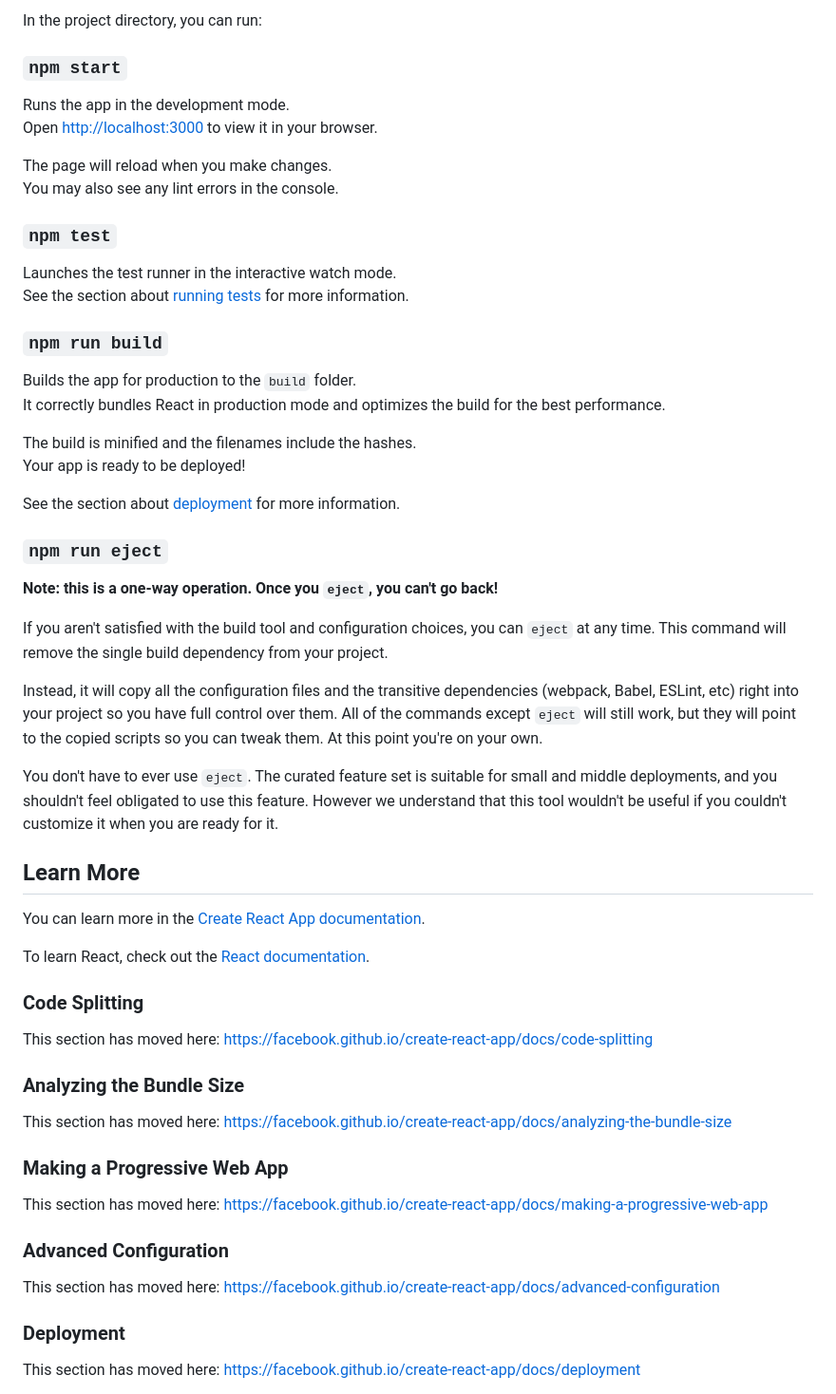
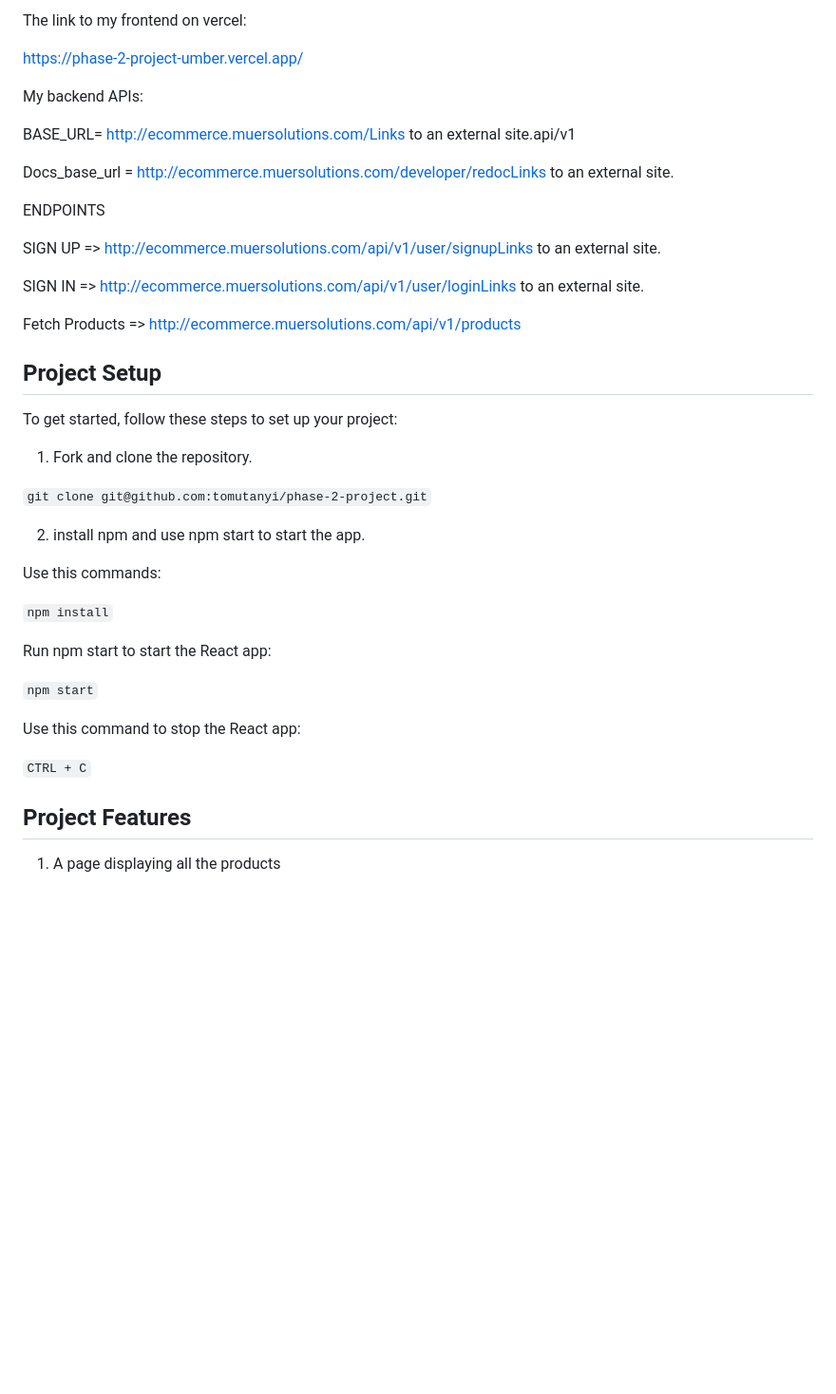
Before and after one commit to tomutanyi/phase-2-project, a Markdown page: README.md, the part around one of its changes. Shown at 95% size. GitHub-like rendering; blank space fills up the shorter version.

Commit message:
updated README and added gifs

```diff
--- a/README.md
+++ b/README.md
@@ -6,62 +6,51 @@ This project was bootstrapped with [Create React App](https://github.com/faceboo
 
-In the project directory, you can run:
+The link to my frontend on vercel:
 
-### `npm start`
+https://phase-2-project-umber.vercel.app/
 
-Runs the app in the development mode.\
-Open [http://localhost:3000](http://localhost:3000) to view it in your browser.
+My backend APIs:
 
-The page will reload when you make changes.\
-You may also see any lint errors in the console.
+BASE_URL= http://ecommerce.muersolutions.com/Links to an external site.api/v1
 
-### `npm test`
+Docs_base_url = http://ecommerce.muersolutions.com/developer/redocLinks to an external site.
 
-Launches the test runner in the interactive watch mode.\
-See the section about [running tests](https://facebook.github.io/create-react-app/docs/running-tests) for more information.
 
-### `npm run build`
 
-Builds the app for production to the `build` folder.\
-It correctly bundles React in production mode and optimizes the build for the best performance.
+ENDPOINTS
 
-The build is minified and the filenames include the hashes.\
-Your app is ready to be deployed!
+SIGN UP => http://ecommerce.muersolutions.com/api/v1/user/signupLinks to an external site.
 
-See the section about [deployment](https://facebook.github.io/create-react-app/docs/deployment) for more information.
+SIGN IN => http://ecommerce.muersolutions.com/api/v1/user/loginLinks to an external site.
 
-### `npm run eject`
 
-**Note: this is a one-way operation. Once you `eject`, you can't go back!**
 
-If you aren't satisfied with the build tool and configuration choices, you can `eject` at any time. This command will remove the single build dependency from your project.
+Fetch Products => http://ecommerce.muersolutions.com/api/v1/products
 
-Instead, it will copy all the configuration files and the transitive dependencies (webpack, Babel, ESLint, etc) right into your project so you have full control over them. All of the commands except `eject` will still work, but they will point to the copied scripts so you can tweak them. At this point you're on your own.
+## Project Setup
 
-You don't have to ever use `eject`. The curated feature set is suitable for small and middle deployments, and you shouldn't feel obligated to use this feature. However we understand that this tool wouldn't be useful if you couldn't customize it when you are ready for it.
+To get started, follow these steps to set up your project:
 
-## Learn More
+1. Fork and clone the repository.
 
-You can learn more in the [Create React App documentation](https://facebook.github.io/create-react-app/docs/getting-started).
+`git clone git@github.com:tomutanyi/phase-2-project.git`
 
-To learn React, check out the [React documentation](https://reactjs.org/).
+2. install npm and use npm start to start the app.
 
-### Code Splitting
+Use this commands:
 
-This section has moved here: [https://facebook.github.io/create-react-app/docs/code-splitting](https://facebook.github.io/create-react-app/docs/code-splitting)
+`npm install`
 
-### Analyzing the Bundle Size
+Run npm start to start the React app:
 
-This section has moved here: [https://facebook.github.io/create-react-app/docs/analyzing-the-bundle-size](https://facebook.github.io/create-react-app/docs/analyzing-the-bundle-size)
+`npm start`
 
-### Making a Progressive Web App
+Use this command to stop the React app:
 
-This section has moved here: [https://facebook.github.io/create-react-app/docs/making-a-progressive-web-app](https://facebook.github.io/create-react-app/docs/making-a-progressive-web-app)
+`CTRL + C`
 
-### Advanced Configuration
 
-This section has moved here: [https://facebook.github.io/create-react-app/docs/advanced-configuration](https://facebook.github.io/create-react-app/docs/advanced-configuration)
+## Project Features
 
-### Deployment
+1. A page displaying all the products
 
-This section has moved here: [https://facebook.github.io/create-react-app/docs/deployment](https://facebook.github.io/create-react-app/docs/deployment)
 
```
Also changed, not shown: other parts of README.md (+45 -7 lines), gifs/1-1.gif (added), gifs/2-1.gif (added), gifs/3-1.gif (added), gifs/4-1.gif (added), 6 other files.
